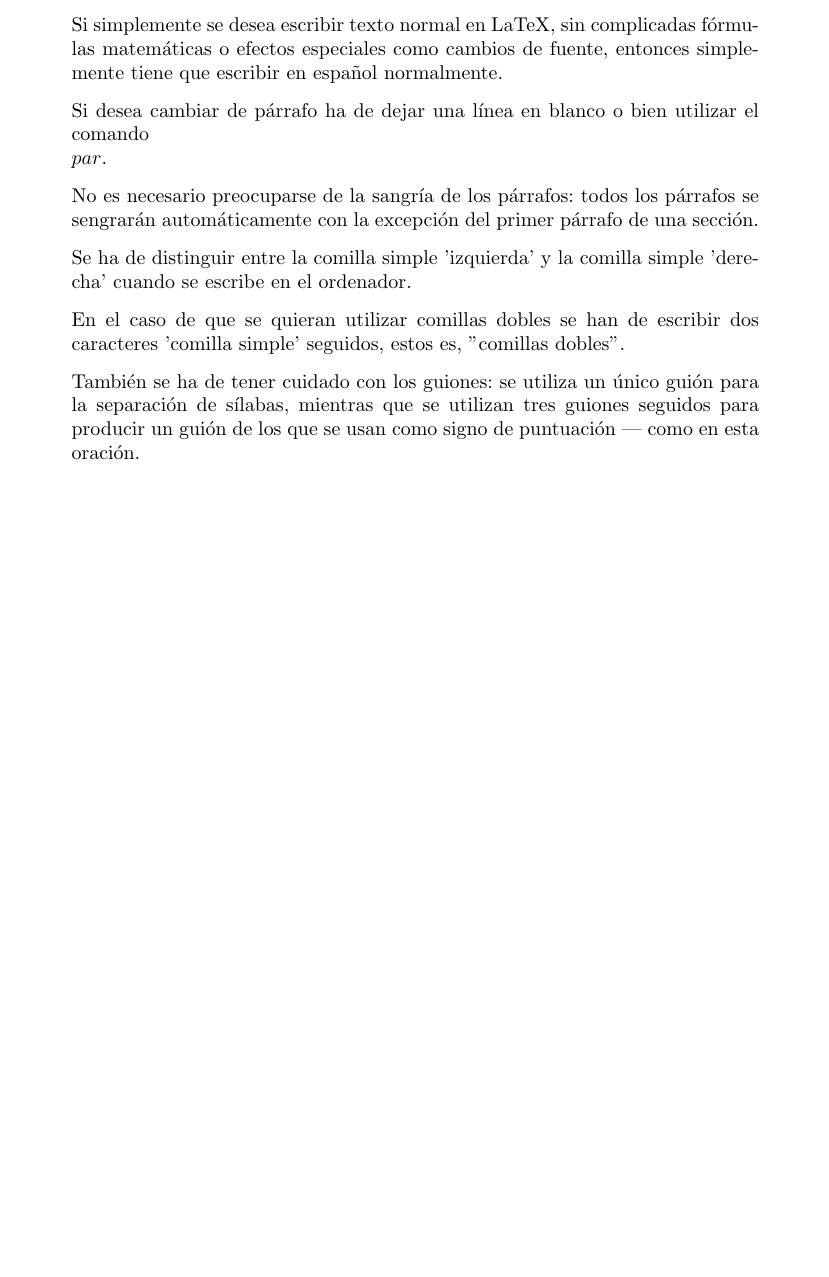
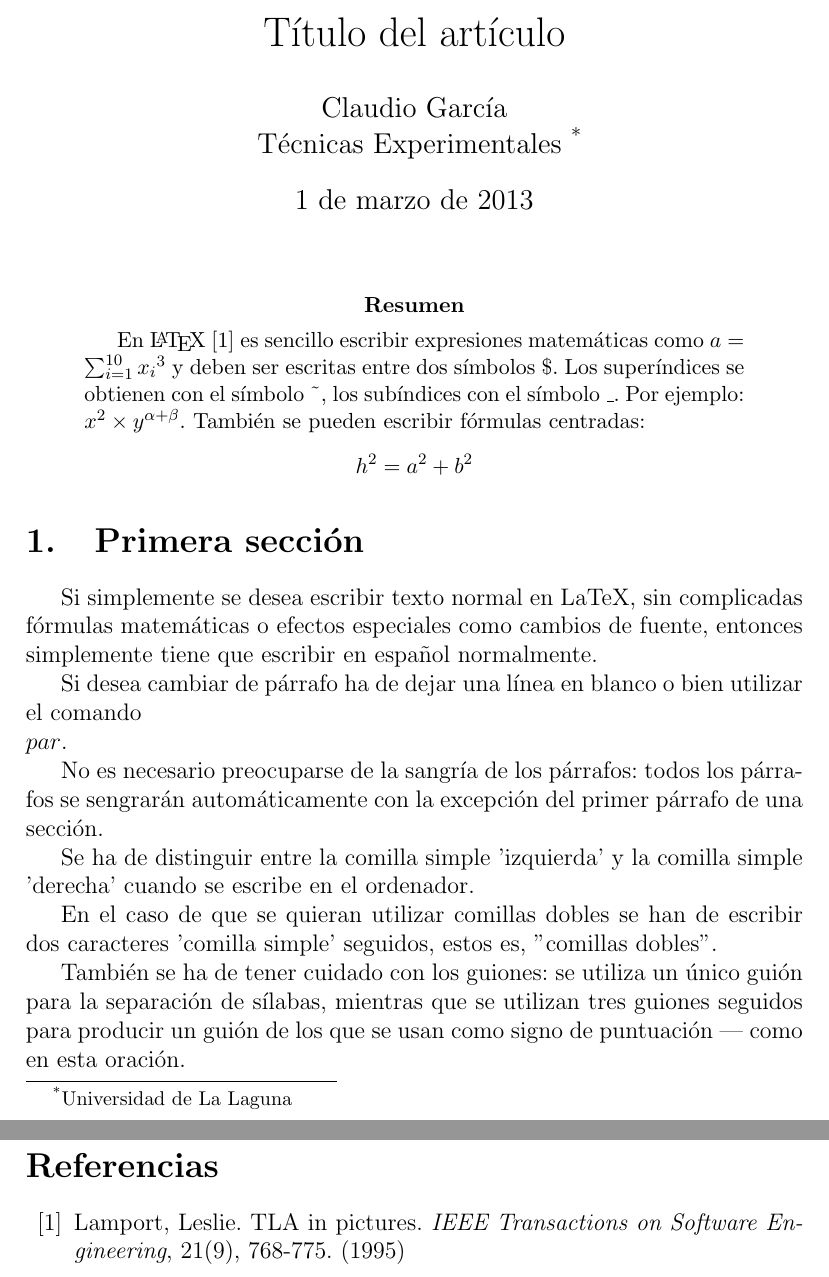
Before and after one commit to alu0100305241/prct03, a LaTeX paper (src/latex-src.tex): part of the page before the commit and two parts of pages 1 and 2 of 2 after it, the two joined at a grey line, cut at the place of the change, the shorter picture padded with empty space. Compiled offline with pdfLaTeX.

Commit message:
Estilo artículo (article)

```diff
--- a/src/latex-src.tex
+++ b/src/latex-src.tex
@@ -2,6 +2,25 @@
 \usepackage[utf8]{inputenc}
 \usepackage[spanish]{babel}
 \begin{document}
+\title{Título del artículo}
+\author{Claudio García \\
+        Técnicas Experimentales~\footnote{Universidad de La Laguna}
+        }
+\date{\today}
+\maketitle
+\begin{abstract}
+  En \LaTeX{}~\cite{Lam:86} es sencillo escribir expresiones
+  matemáticas como $a=\sum_{i=1}^{10} {x_i}^{3}$
+  y deben ser escritas entre dos símbolos \$.
+  Los superíndices se obtienen con el símbolo \~{},
+  los subíndices con el símbolo \_.
+  Por ejemplo: $x^2 \times y^{\alpha + \beta}$.
+  También se pueden escribir fórmulas centradas:
+  \[h^2=a^2 + b^2 \]
+\end{abstract}
+
+\section{Primera sección}
+
 Si simplemente se desea escribir texto normal en LaTeX,
 sin complicadas fórmulas matemáticas o efectos especiales
 como cambios de fuente, entonces simplemente tiene que escribir
@@ -25,4 +44,12 @@ También se ha de tener cuidado con los guiones: se utiliza un único
 guión para la separación de sílabas, mientras que se utilizan
 tres guiones seguidos para producir un guión de los que se usan
 como signo de puntuación --- como en esta oración.
+\begin{thebibliography}{00}
+  \bibitem{Lam:86}
+    Lamport, Leslie.
+    TLA in pictures.
+    \emph{IEEE Transactions on Software Engineering},
+    21(9), 768-775.
+    (1995)
+  \end{thebibliography}
 \end{document}
```
Also changed, not shown: src/latex-src.tex (2 more changed lines), 3 other files.
